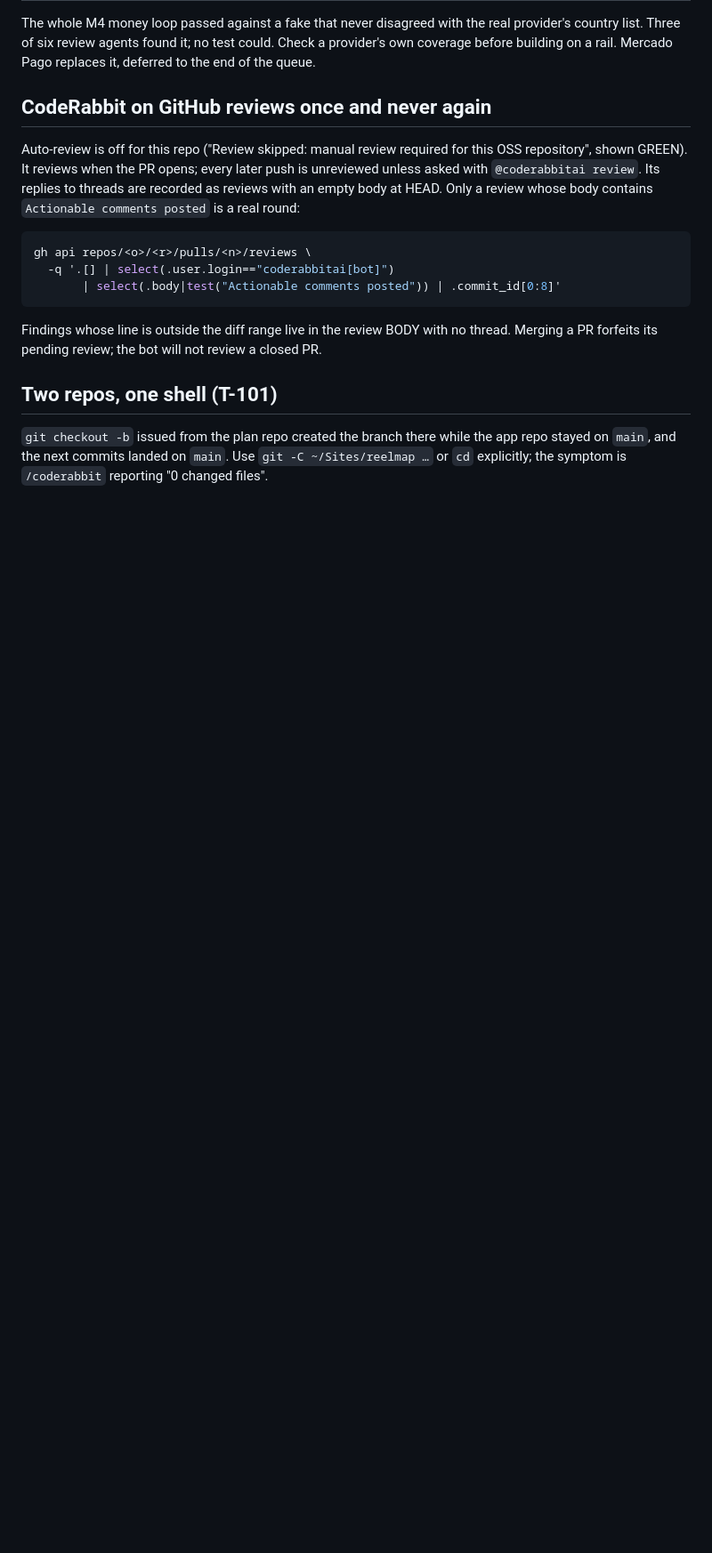
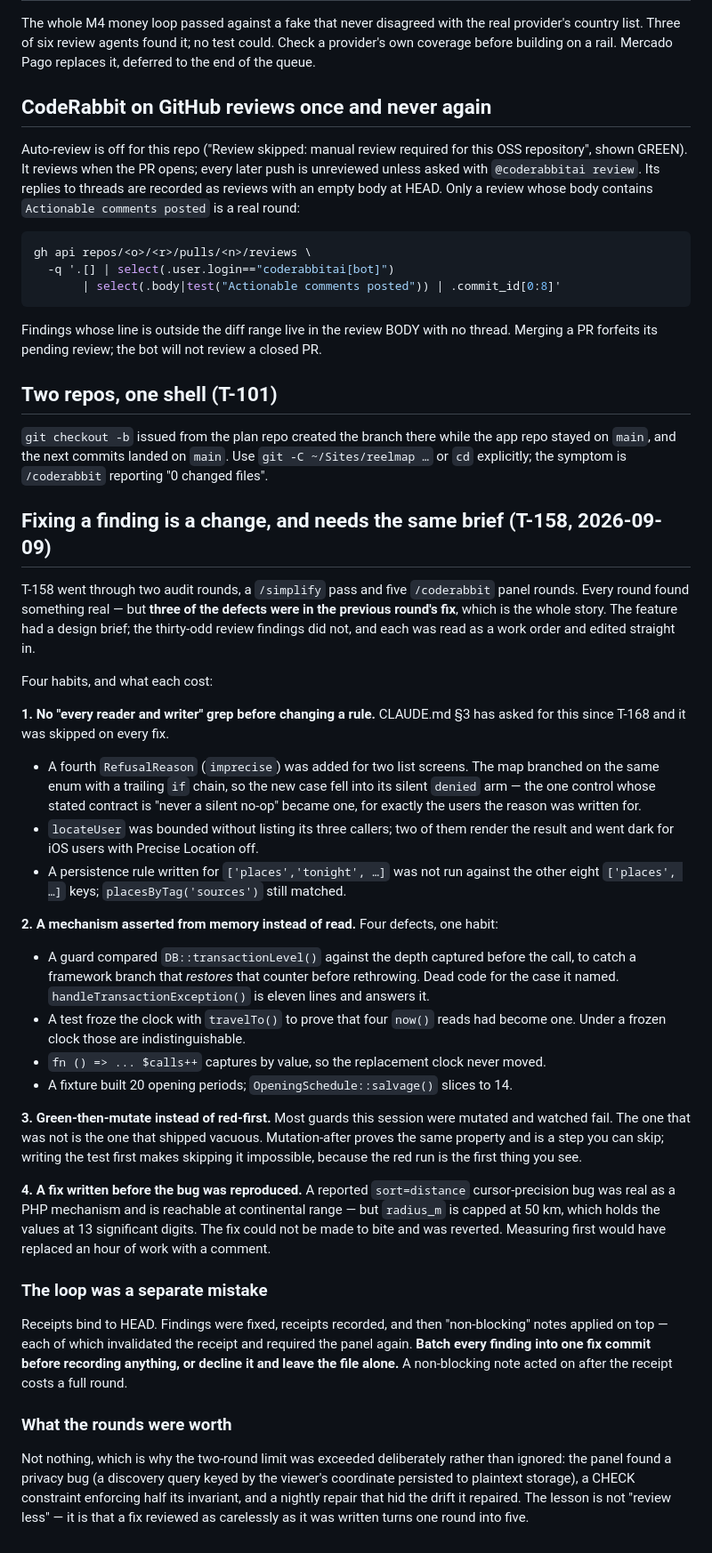
Before and after one commit to blancomaberino/reelme, a Markdown page: docs/process/lessons.md, the part around the change. Shown at 89% size. Drawn GitHub-style; blank space fills up the shorter version.

```diff
--- a/docs/process/lessons.md
+++ b/docs/process/lessons.md
@@ -217,3 +217,63 @@ closed PR.
 app repo stayed on `main`, and the next commits landed on `main`. Use
 `git -C ~/Sites/reelmap …` or `cd` explicitly; the symptom is `/coderabbit`
 reporting "0 changed files".
+
+## Fixing a finding is a change, and needs the same brief (T-158, 2026-09-09)
+
+T-158 went through two audit rounds, a `/simplify` pass and five `/coderabbit`
+panel rounds. Every round found something real — but **three of the defects were
+in the previous round's fix**, which is the whole story. The feature had a design
+brief; the thirty-odd review findings did not, and each was read as a work order
+and edited straight in.
+
+Four habits, and what each cost:
+
+**1. No "every reader and writer" grep before changing a rule.** CLAUDE.md §3 has
+asked for this since T-168 and it was skipped on every fix.
+- A fourth `RefusalReason` (`imprecise`) was added for two list screens. The map
+  branched on the same enum with a trailing `if` chain, so the new case fell into
+  its silent `denied` arm — the one control whose stated contract is "never a
+  silent no-op" became one, for exactly the users the reason was written for.
+- `locateUser` was bounded without listing its three callers; two of them render
+  the result and went dark for iOS users with Precise Location off.
+- A persistence rule written for `['places','tonight', …]` was not run against the
+  other eight `['places', …]` keys; `placesByTag('sources')` still matched.
+
+**2. A mechanism asserted from memory instead of read.** Four defects, one habit:
+- A guard compared `DB::transactionLevel()` against the depth captured before the
+  call, to catch a framework branch that *restores* that counter before rethrowing.
+  Dead code for the case it named. `handleTransactionException()` is eleven lines
+  and answers it.
+- A test froze the clock with `travelTo()` to prove that four `now()` reads had
+  become one. Under a frozen clock those are indistinguishable.
+- `fn () => ... $calls++` captures by value, so the replacement clock never moved.
+- A fixture built 20 opening periods; `OpeningSchedule::salvage()` slices to 14.
+
+**3. Green-then-mutate instead of red-first.** Most guards this session were
+mutated and watched fail. The one that was not is the one that shipped vacuous.
+Mutation-after proves the same property and is a step you can skip; writing the
+test first makes skipping it impossible, because the red run is the first thing
+you see.
+
+**4. A fix written before the bug was reproduced.** A reported `sort=distance`
+cursor-precision bug was real as a PHP mechanism and is reachable at continental
+range — but `radius_m` is capped at 50 km, which holds the values at 13
+significant digits. The fix could not be made to bite and was reverted. Measuring
+first would have replaced an hour of work with a comment.
+
+### The loop was a separate mistake
+
+Receipts bind to HEAD. Findings were fixed, receipts recorded, and then
+"non-blocking" notes applied on top — each of which invalidated the receipt and
+required the panel again. **Batch every finding into one fix commit before
+recording anything, or decline it and leave the file alone.** A non-blocking note
+acted on after the receipt costs a full round.
+
+### What the rounds were worth
+
+Not nothing, which is why the two-round limit was exceeded deliberately rather
+than ignored: the panel found a privacy bug (a discovery query keyed by the
+viewer's coordinate persisted to plaintext storage), a CHECK constraint enforcing
+half its invariant, and a nightly repair that hid the drift it repaired. The
+lesson is not "review less" — it is that a fix reviewed as carelessly as it was
+written turns one round into five.
```
Also changed, not shown: CLAUDE.md (+33 -3 lines).
